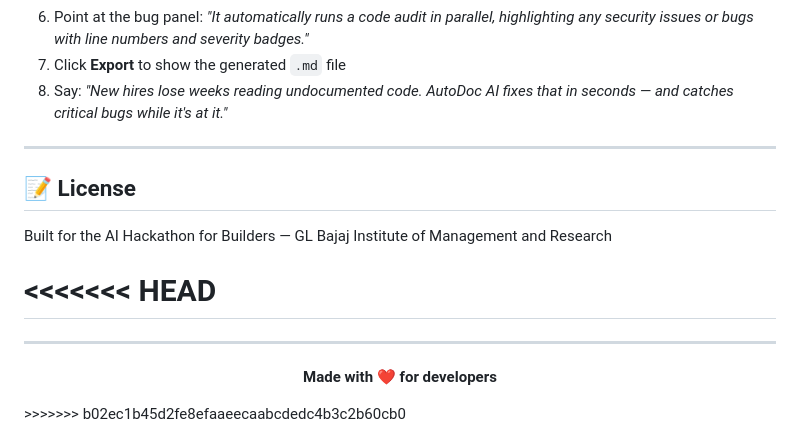
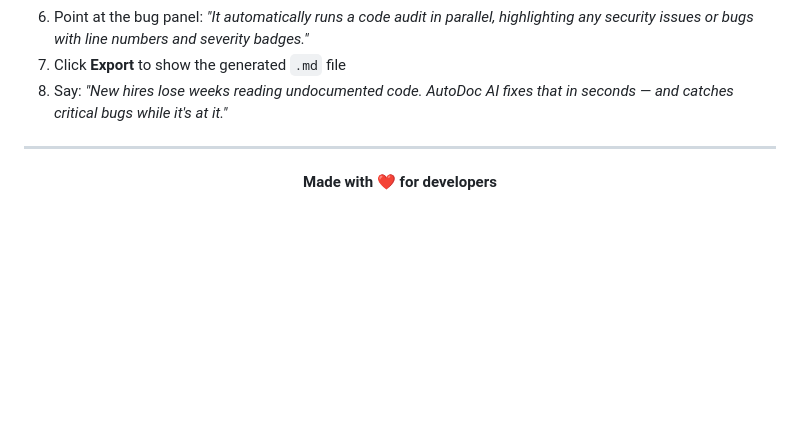
Before and after one commit to N-AVTEJ/AutoDoc-aiForDevlopers, a Markdown page: README.md, the part around the change. Drawn GitHub-style; blank space fills up the shorter version.

Commit message:
Update README by removing license and adding message
Removed license section and added a center-aligned message for developers.

```diff
--- a/README.md
+++ b/README.md
@@ -94,17 +94,6 @@ Configure any of the following providers in the **API Key** panel in the navigat
 
 ---
 
-## 📝 License
-
-Built for the AI Hackathon for Builders — GL Bajaj Institute of Management and Research
-
-<<<<<<< HEAD
-=======
----
-
 <div align="center">
 
 **Made with ❤️ for developers**
-
-</div>
->>>>>>> b02ec1b45d2fe8efaaeecaabcdedc4b3c2b60cb0
```
